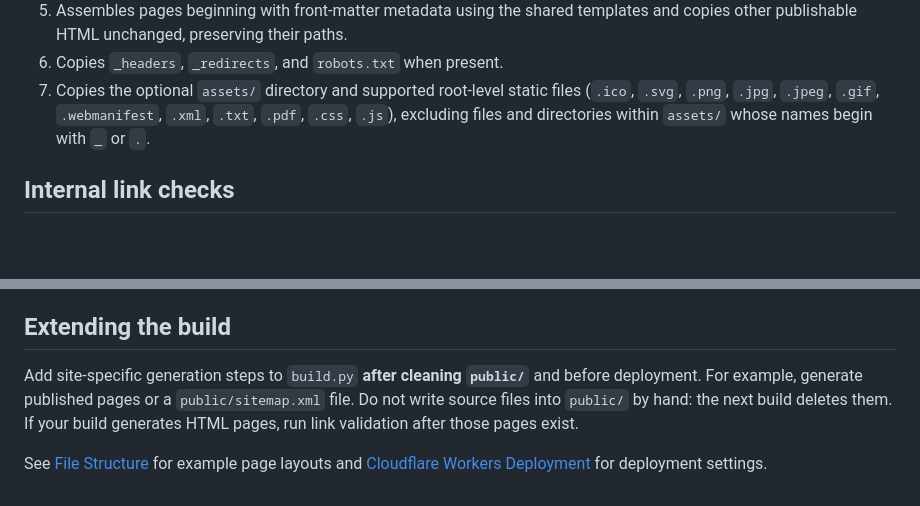
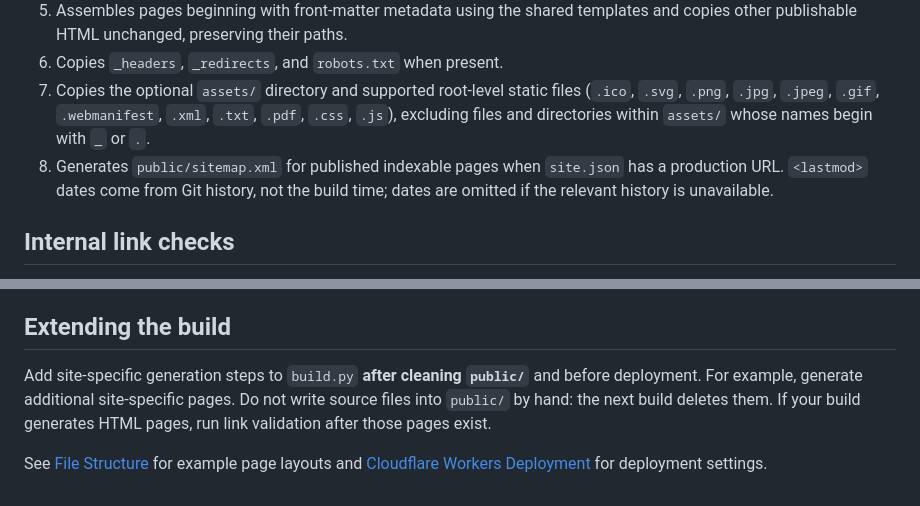
Before and after one commit to littlebizzy/static-site-boilerplate, a Markdown page: docs/build.md, 2 parts joined by grey strips. GitHub-like rendering; blank space fills up the shorter version.

Commit message:
List sitemap generation in build process

```diff
--- a/docs/build.md
+++ b/docs/build.md
@@ -19,6 +19,7 @@ When `site.json` has a production URL, fragment pages automatically receive cano
 5. Assembles pages beginning with front-matter metadata using the shared templates and copies other publishable HTML unchanged, preserving their paths.
 6. Copies `_headers`, `_redirects`, and `robots.txt` when present.
 7. Copies the optional `assets/` directory and supported root-level static files (`.ico`, `.svg`, `.png`, `.jpg`, `.jpeg`, `.gif`, `.webmanifest`, `.xml`, `.txt`, `.pdf`, `.css`, `.js`), excluding files and directories within `assets/` whose names begin with `_` or `.`.
+8. Generates `public/sitemap.xml` for published indexable pages when `site.json` has a production URL. `<lastmod>` dates come from Git history, not the build time; dates are omitted if the relevant history is unavailable.
 
 ## Internal link checks
 
@@ -70,6 +71,6 @@ Fragment content is inserted **before** the shared footer. Place scripts that mu
 
 ## Extending the build
 
-Add site-specific generation steps to `build.py` **after cleaning `public/`** and before deployment. For example, generate published pages or a `public/sitemap.xml` file. Do not write source files into `public/` by hand: the next build deletes them. If your build generates HTML pages, run link validation after those pages exist.
+Add site-specific generation steps to `build.py` **after cleaning `public/`** and before deployment. For example, generate additional site-specific pages. Do not write source files into `public/` by hand: the next build deletes them. If your build generates HTML pages, run link validation after those pages exist.
 
 See [File Structure](file-structure.md) for example page layouts and [Cloudflare Workers Deployment](cloudflare-workers.md) for deployment settings.
```
